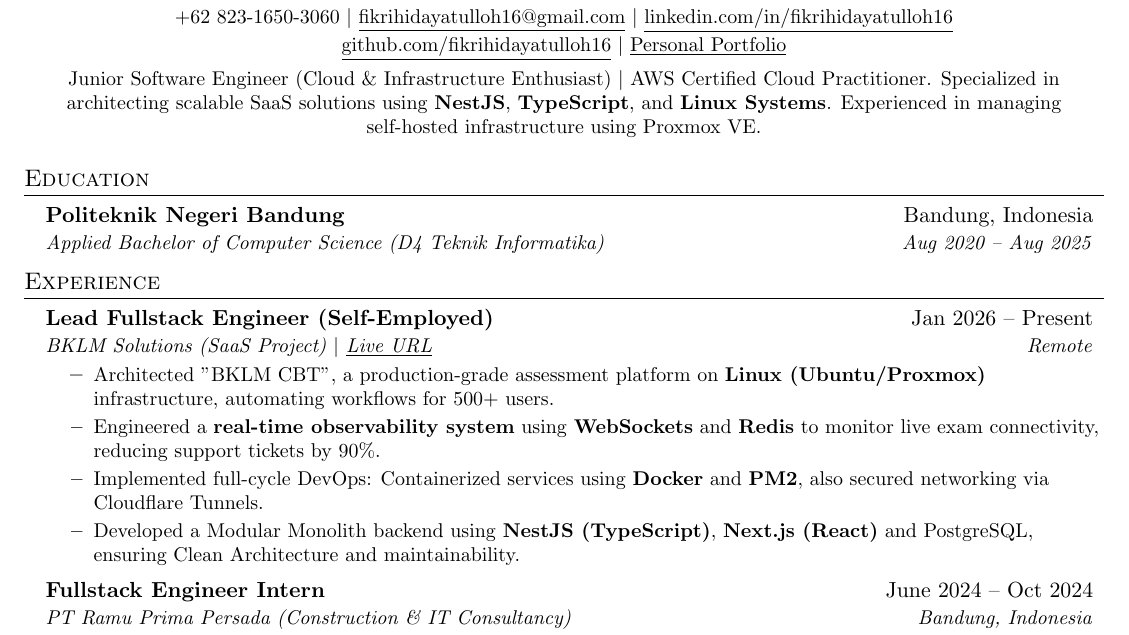
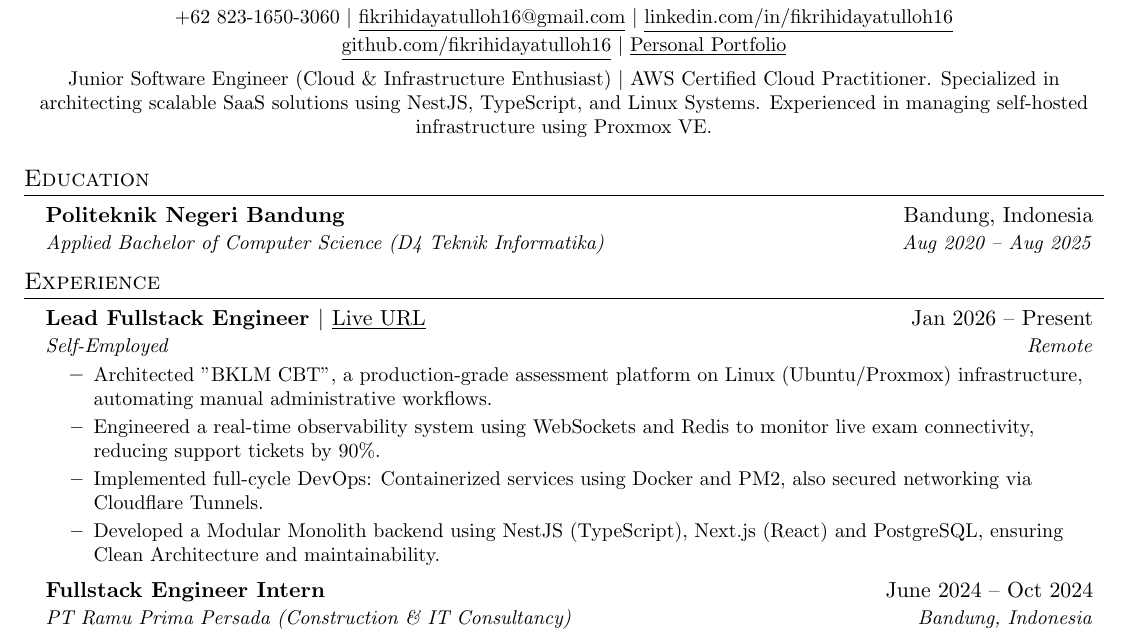
Before and after one commit to fikrihidayatulloh16/resume, a LaTeX CV (CV-Fikri_Hidayatulloh.tex): part of the page, cut so that both start at the same text. Compiled offline with pdfLaTeX.

Commit message:
update Lead Fullstack Engineer section

```diff
--- a/CV-Fikri_Hidayatulloh.tex
+++ b/CV-Fikri_Hidayatulloh.tex
@@ -105,7 +105,7 @@
     \href{https://mfh16-portofolio.vercel.app/}{\underline{Personal Portfolio}} \\ \vspace{5pt}
 
     % --- UNIVERSAL HEADLINE (STRONG & FLEXIBLE) ---
-    \small{Junior Software Engineer (Cloud \& Infrastructure Enthusiast) $|$ AWS Certified Cloud Practitioner. Specialized in architecting scalable SaaS solutions using \textbf{NestJS}, \textbf{TypeScript}, and \textbf{Linux Systems}. Experienced in managing self-hosted infrastructure using Proxmox VE.}
+    \small{Junior Software Engineer (Cloud \& Infrastructure Enthusiast) $|$ AWS Certified Cloud Practitioner. Specialized in architecting scalable SaaS solutions using NestJS, TypeScript, and Linux Systems. Experienced in managing self-hosted infrastructure using Proxmox VE.}
 \end{center}
 
 
@@ -125,13 +125,13 @@
     % --- PENGALAMAN 1: SAAS BKLM (Diangkat jadi Lead Engineer) ---
     % Universal karena fokus pada Engineering & Leadership
     \resumeSubheading
-      {Lead Fullstack Engineer (Self-Employed)}{Jan 2026 -- Present}
-      {BKLM Solutions (SaaS Project) $|$ \href{https://app1.mfh.web.id/login}{\underline{Live URL}}}{Remote}
+      {\textbf{Lead Fullstack Engineer} $|$ \textnormal{\href{https://app1.mfh.web.id/login}{\underline{Live URL}}}}{Jan 2026 -- Present}
+      {Self-Employed}{Remote}
       \resumeItemListStart
-        \resumeItem{Architected "BKLM CBT", a production-grade assessment platform on \textbf{Linux (Ubuntu/Proxmox)} infrastructure, automating workflows for 500+ users.}
-        \resumeItem{Engineered a \textbf{real-time observability system} using \textbf{WebSockets} and \textbf{Redis} to monitor live exam connectivity, reducing support tickets by 90\%.}
-        \resumeItem{Implemented full-cycle DevOps: Containerized services using \textbf{Docker} and \textbf{PM2}, also secured networking via Cloudflare Tunnels.}
-        \resumeItem{Developed a Modular Monolith backend using \textbf{NestJS (TypeScript)}, \textbf{Next.js (React)} and PostgreSQL, ensuring Clean Architecture and maintainability.}
+        \resumeItem{Architected "BKLM CBT", a production-grade assessment platform on Linux (Ubuntu/Proxmox) infrastructure, automating manual administrative workflows.}
+        \resumeItem{Engineered a real-time observability system using WebSockets and Redis to monitor live exam connectivity, reducing support tickets by 90\%.}
+        \resumeItem{Implemented full-cycle DevOps: Containerized services using Docker and PM2, also secured networking via Cloudflare Tunnels.}
+        \resumeItem{Developed a Modular Monolith backend using NestJS (TypeScript), Next.js (React) and PostgreSQL, ensuring Clean Architecture and maintainability.}
       \resumeItemListEnd
 
     % --- PENGALAMAN 2: MAGANG (Bukti kerja tim) ---
```
Also changed, not shown: CV-Fikri_Hidayatulloh.pdf, 4 other files.
